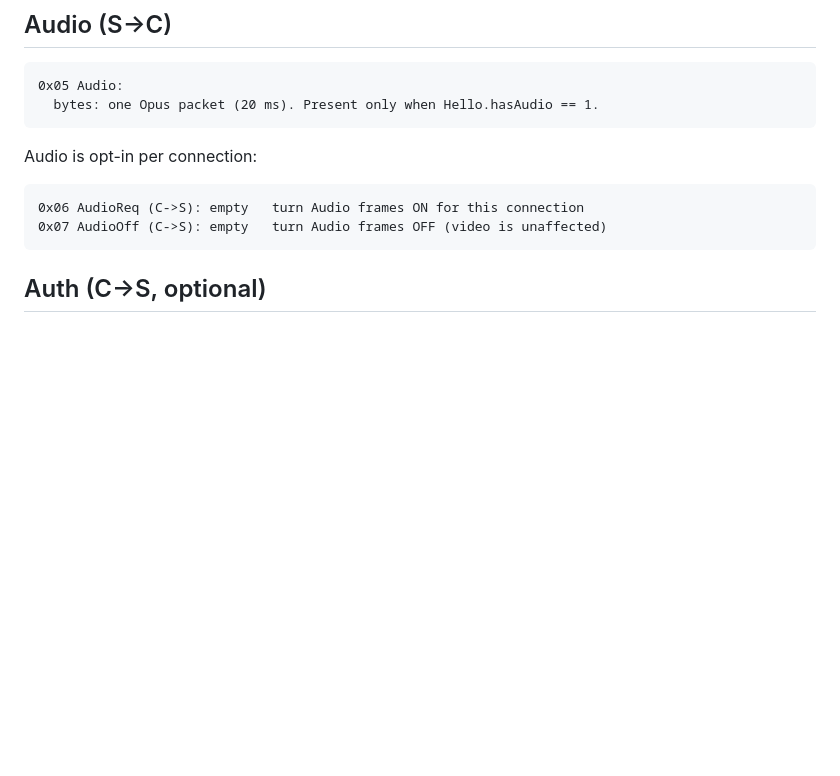
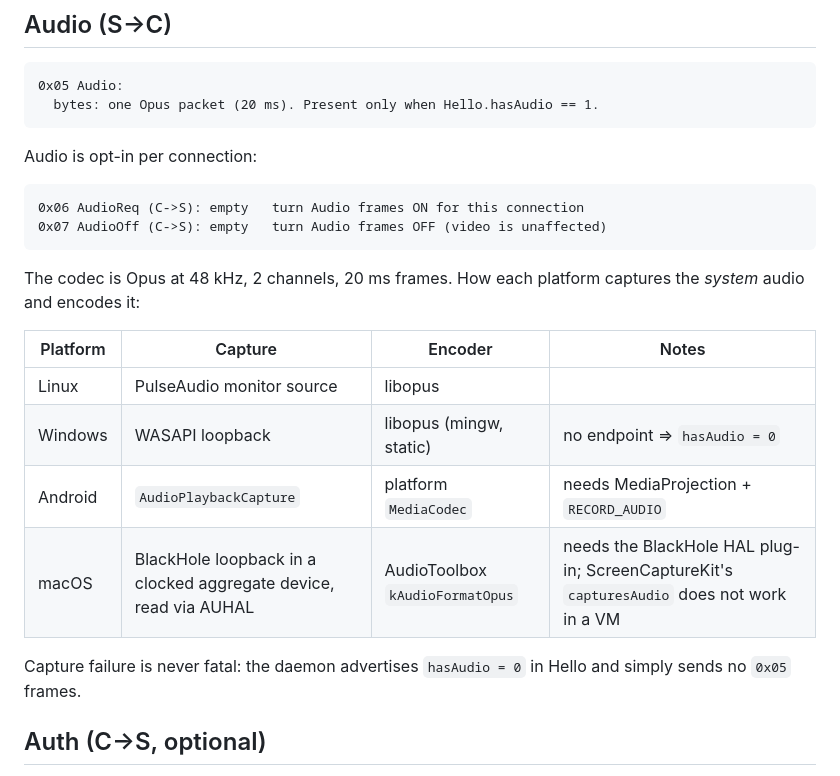
Before and after one commit to easydev-org/easystream, a Markdown page: EST.md, the part around the change. GitHub-like rendering; blank space fills up the shorter version.

Commit message:
docs: document system-audio capture and per-platform notes

````diff
--- a/EST.md
+++ b/EST.md
@@ -70,6 +70,19 @@ Audio is opt-in per connection:
 0x06 AudioReq (C->S): empty   turn Audio frames ON for this connection
 0x07 AudioOff (C->S): empty   turn Audio frames OFF (video is unaffected)
 ```
+
+The codec is Opus at 48 kHz, 2 channels, 20 ms frames. How each platform
+captures the *system* audio and encodes it:
+
+| Platform | Capture | Encoder | Notes |
+|----------|---------|---------|-------|
+| Linux | PulseAudio monitor source | libopus | |
+| Windows | WASAPI loopback | libopus (mingw, static) | no endpoint ⇒ `hasAudio = 0` |
+| Android | `AudioPlaybackCapture` | platform `MediaCodec` | needs MediaProjection + `RECORD_AUDIO` |
+| macOS | BlackHole loopback in a clocked aggregate device, read via AUHAL | AudioToolbox `kAudioFormatOpus` | needs the BlackHole HAL plug-in; ScreenCaptureKit's `capturesAudio` does not work in a VM |
+
+Capture failure is never fatal: the daemon advertises `hasAudio = 0` in Hello
+and simply sends no `0x05` frames.
 
 ## Auth (C->S, optional)
 
````
